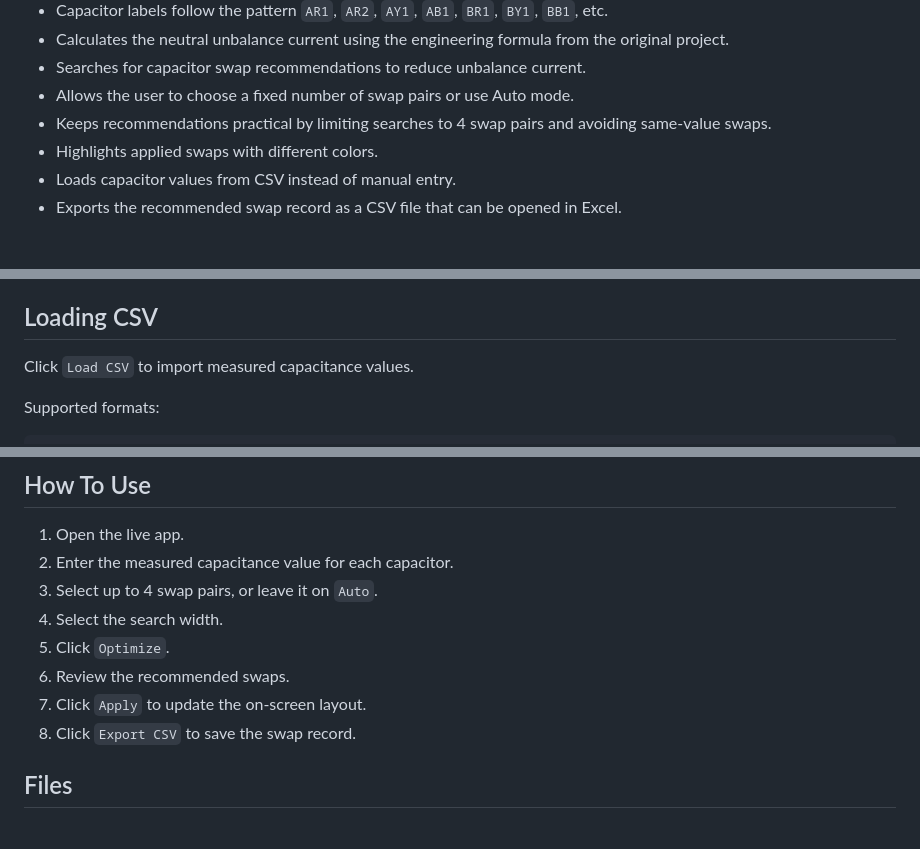
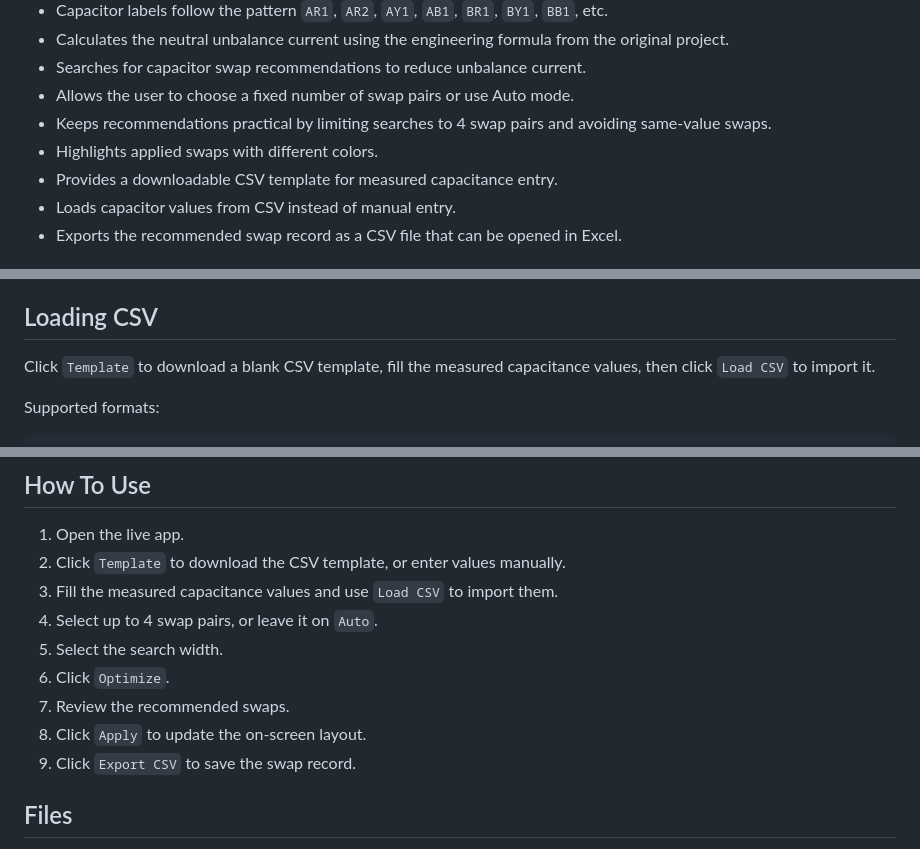
Before and after one commit to JIAQirui-Tommy/CapBank-11kV-double-star, a Markdown page: README.md, 3 parts joined by grey strips. Drawn GitHub-style.

Commit message:
Document CSV template download

```diff
--- a/README.md
+++ b/README.md
@@ -15,6 +15,7 @@ Live app: https://jiaqirui-tommy.github.io/CapBank-11kV-double-star/
 - Allows the user to choose a fixed number of swap pairs or use Auto mode.
 - Keeps recommendations practical by limiting searches to 4 swap pairs and avoiding same-value swaps.
 - Highlights applied swaps with different colors.
+- Provides a downloadable CSV template for measured capacitance entry.
 - Loads capacitor values from CSV instead of manual entry.
 - Exports the recommended swap record as a CSV file that can be opened in Excel.
 
@@ -107,7 +108,7 @@ The CSV includes:
 
 ## Loading CSV
 
-Click `Load CSV` to import measured capacitance values.
+Click `Template` to download a blank CSV template, fill the measured capacitance values, then click `Load CSV` to import it.
 
 Supported formats:
 
@@ -130,13 +131,14 @@ or 18 numeric values in the same order as the on-screen layout:
 ## How To Use
 
 1. Open the live app.
-2. Enter the measured capacitance value for each capacitor.
-3. Select up to 4 swap pairs, or leave it on `Auto`.
-4. Select the search width.
-5. Click `Optimize`.
-6. Review the recommended swaps.
-7. Click `Apply` to update the on-screen layout.
-8. Click `Export CSV` to save the swap record.
+2. Click `Template` to download the CSV template, or enter values manually.
+3. Fill the measured capacitance values and use `Load CSV` to import them.
+4. Select up to 4 swap pairs, or leave it on `Auto`.
+5. Select the search width.
+6. Click `Optimize`.
+7. Review the recommended swaps.
+8. Click `Apply` to update the on-screen layout.
+9. Click `Export CSV` to save the swap record.
 
 ## Files
 
```
